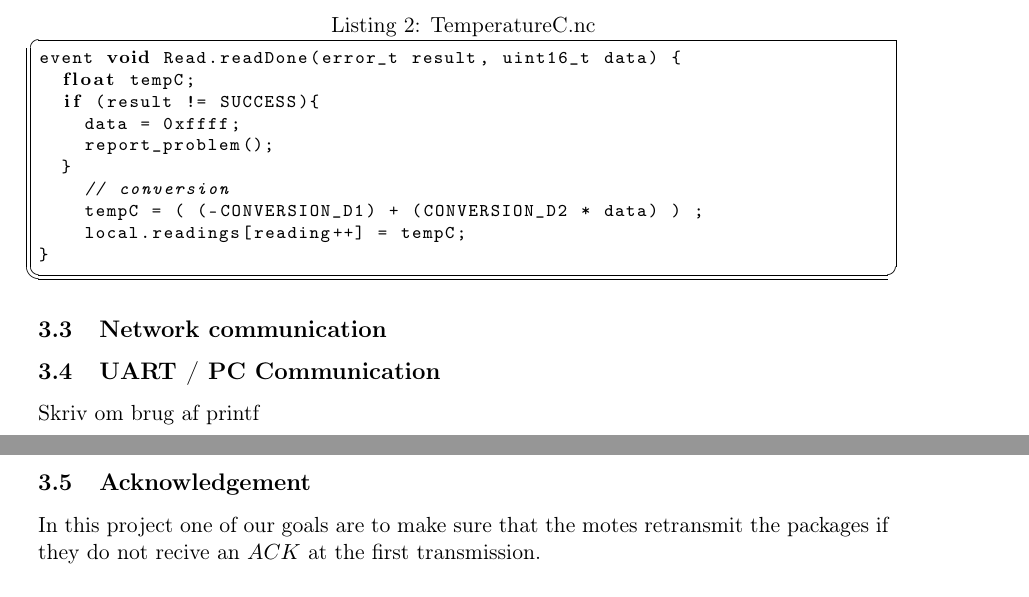
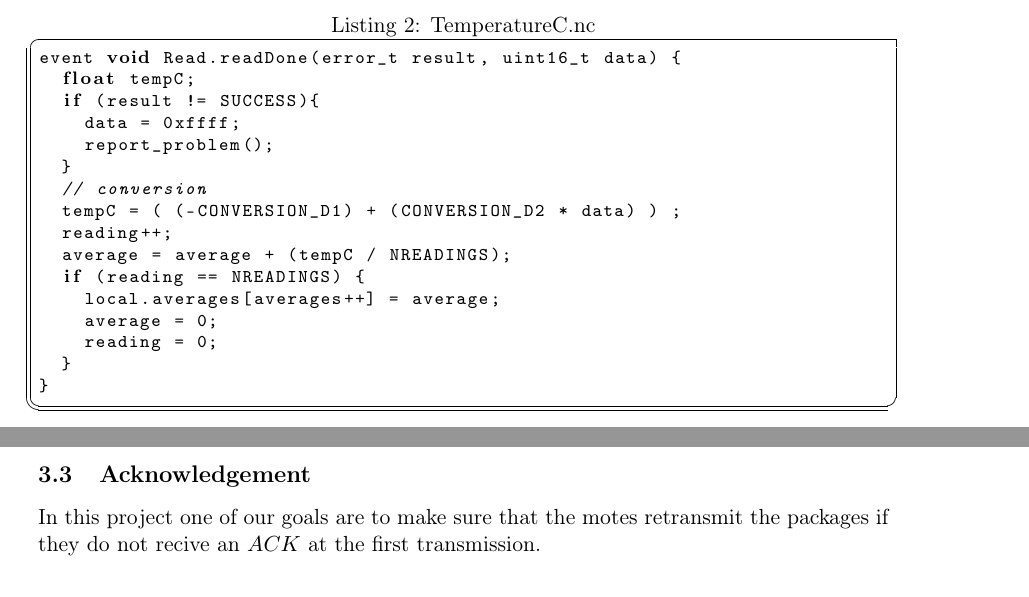
Before and after one commit to wsne/Project-Latex, a LaTeX document (projekt/projekt.tex, which reads projekt/content/projectImplementations.tex): two parts of pages 4 and 5 of 10, joined at a grey line, cut so that both start at the same text. Compiled offline with pdfLaTeX.

Commit message:
Updated the code exampels, added manuel linebreaks.. dont kill me

```diff
--- a/projekt/content/projectImplementations.tex
+++ b/projekt/content/projectImplementations.tex
@@ -75,17 +75,17 @@ event void Read.readDone(error_t result, uint16_t data) {
 		data = 0xffff;
 		report_problem();
 	}
-	  // conversion
-	  tempC = ( (-CONVERSION_D1) + (CONVERSION_D2 * data) ) ;
-    local.readings[reading++] = tempC;
+	// conversion
+	tempC = ( (-CONVERSION_D1) + (CONVERSION_D2 * data) ) ;
+	reading++;
+	average = average + (tempC / NREADINGS);
+	if (reading == NREADINGS) {
+		local.averages[averages++] = average;
+		average = 0;
+		reading = 0;
+	}
 }
 \end{lstlisting}
-
-
-\subsection{Network communication}
-
-\subsection{UART / PC Communication}
-Skriv om brug af printf
 
 \subsection{Acknowledgement}
 In this project one of our goals are to make sure that the motes retransmit the
```
Also changed, not shown: projekt/content/projectImplementations.tex (4 more changed lines).
